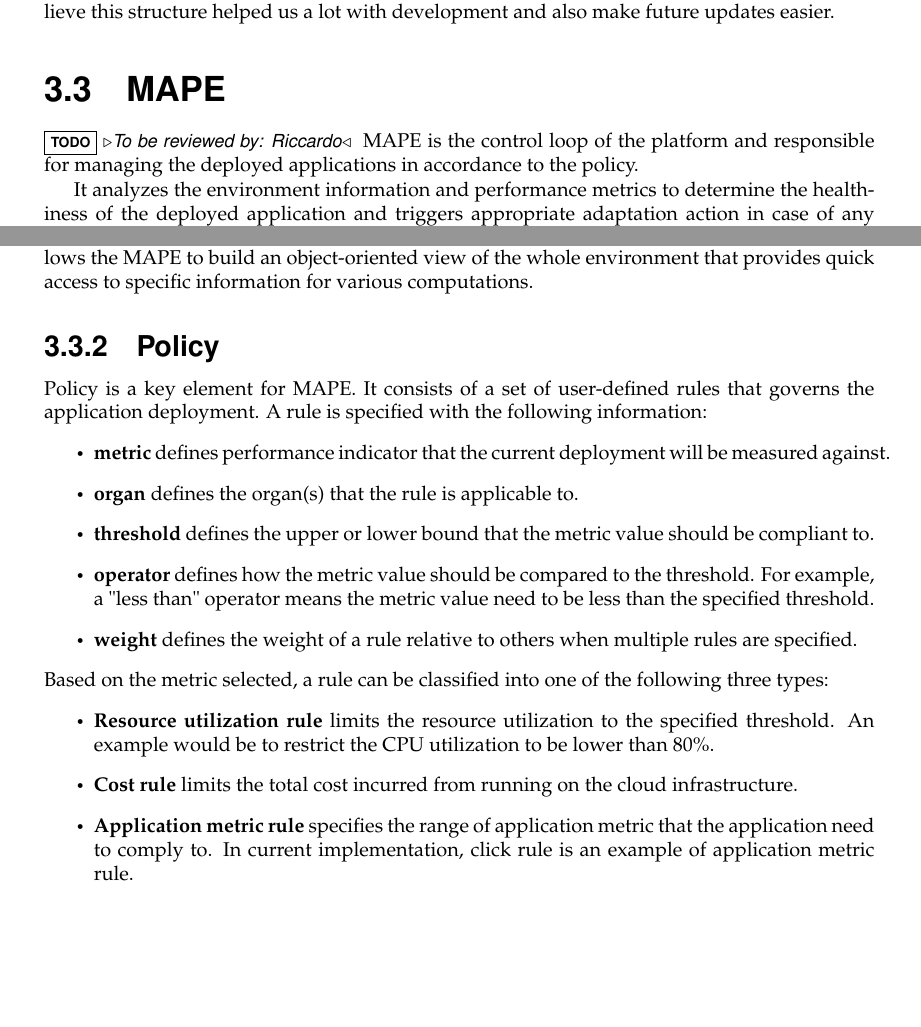
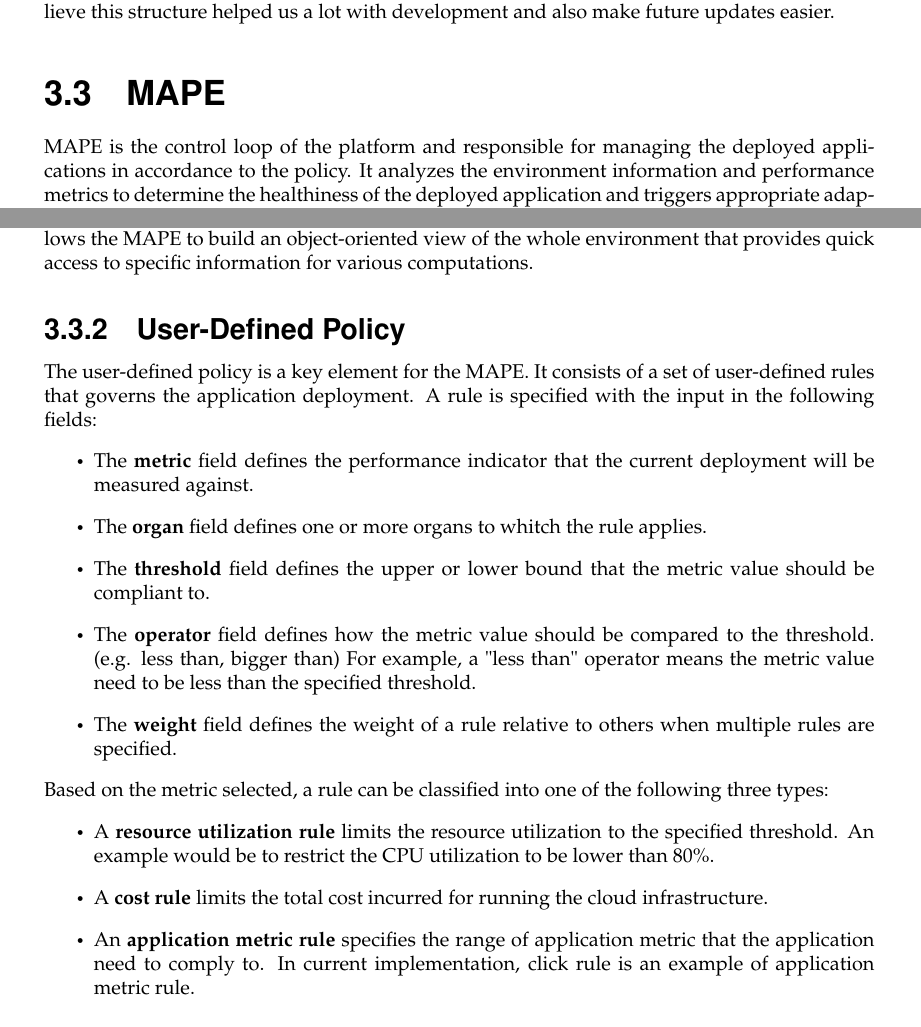
Before and after one commit to glapp/gla-sails, a LaTeX thesis (report/report_glapp.tex): two parts of pages 16 and 17 of 27, joined at a grey line, cut so that both start at the same text, the shorter picture padded with empty space. Compiled offline with pdfLaTeX.

Commit message:
further update

```diff
--- a/report/report_glapp.tex
+++ b/report/report_glapp.tex
@@ -649,11 +649,9 @@ Barring the other commonalities, we believe this structure helped us a lot with
 % NEW SECTION																						%
 %%%%%%%%%%%%%%%%%%%%%%%%%%%%%%%%%%%%%%%%%%%%%%%%%%%%%%%%%
 \section{MAPE}
-\todo{To be reviewed by: Riccardo}
+%\todo{To be reviewed by: Riccardo}
 MAPE is the control loop of the platform and responsible for managing the deployed applications in accordance to the policy.
-
 % add a detailed description of the problem?
-
 It analyzes the environment information and performance metrics to determine the healthiness of the deployed application and triggers appropriate adaptation action in case of any violation to the user defined policies.
 The environment information includes details of the infrastructure, application deployment and user-defined policy.
 
@@ -679,24 +677,24 @@ JSON objects are used for all these information retrievals.
 The use of JSON objects provides a data structure that is flexible to represent different types of information from different interfacing systems.
 In addition, it allows the MAPE to build an object-oriented view of the whole environment that provides quick access to specific information for various computations.
 
-\subsection{Policy}
-Policy is a key element for MAPE.
+\subsection{User-Defined Policy}
+The user-defined policy is a key element for the MAPE.
 It consists of a set of user-defined rules that governs the application deployment.
-A rule is specified with the following information:
+A rule is specified with the input in the following fields:
 \begin{itemize}
-\item \textbf{metric} defines performance indicator that the current deployment will be measured against.
-\item \textbf{organ} defines the organ(s) that the rule is applicable to.
-\item \textbf{threshold} defines the upper or lower bound that the metric value should be compliant to.
-\item \textbf{operator} defines how the metric value should be compared to the threshold.
+\item The \textbf{metric} field defines the performance indicator that the current deployment will be measured against.
+\item The \textbf{organ} field defines one or more organs to whitch the rule applies.
+\item The \textbf{threshold} field defines the upper or lower bound that the metric value should be compliant to.
+\item The \textbf{operator} field defines how the metric value should be compared to the threshold. (e.g. less than, bigger than)
 For example, a "less than" operator means the metric value need to be less than the specified threshold.
-\item \textbf{weight} defines the weight of a rule relative to others when multiple rules are specified.
+\item The \textbf{weight} field defines the weight of a rule relative to others when multiple rules are specified.
 \end{itemize}
 Based on the metric selected, a rule can be classified into one of the following three types:
 \begin{itemize}
-\item \textbf{Resource utilization rule} limits the resource utilization to the specified threshold.
+\item A \textbf{resource utilization rule} limits the resource utilization to the specified threshold.
 An example would be to restrict the CPU utilization to be lower than 80\%.
-\item \textbf{Cost rule} limits the total cost incurred from running on the cloud infrastructure.
-\item \textbf{Application metric rule} specifies the range of application metric that the application need to comply to.
+\item A \textbf{cost rule} limits the total cost incurred for running the cloud infrastructure.
+\item An \textbf{application metric rule} specifies the range of application metric that the application need to comply to.
 In current implementation, click rule is an example of application metric rule.
 \end{itemize}
 
```
Also changed, not shown: report/report_glapp.tex (2 more changed lines).
